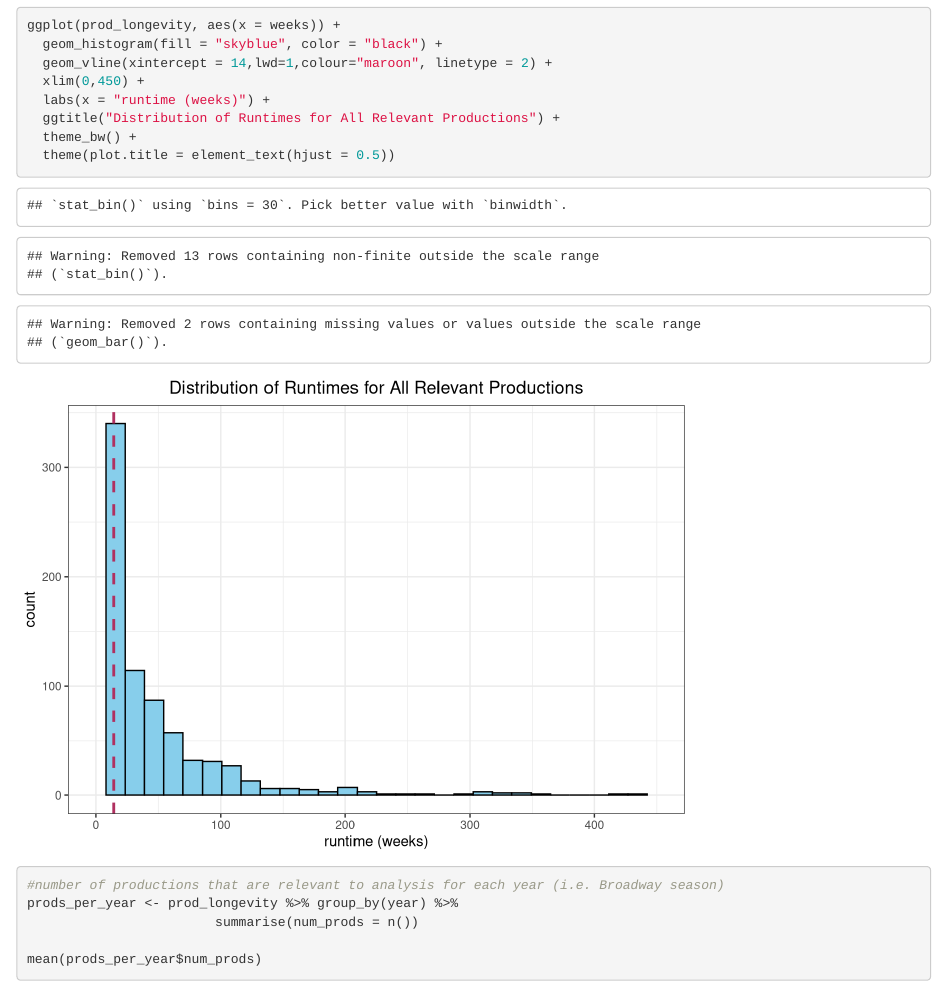
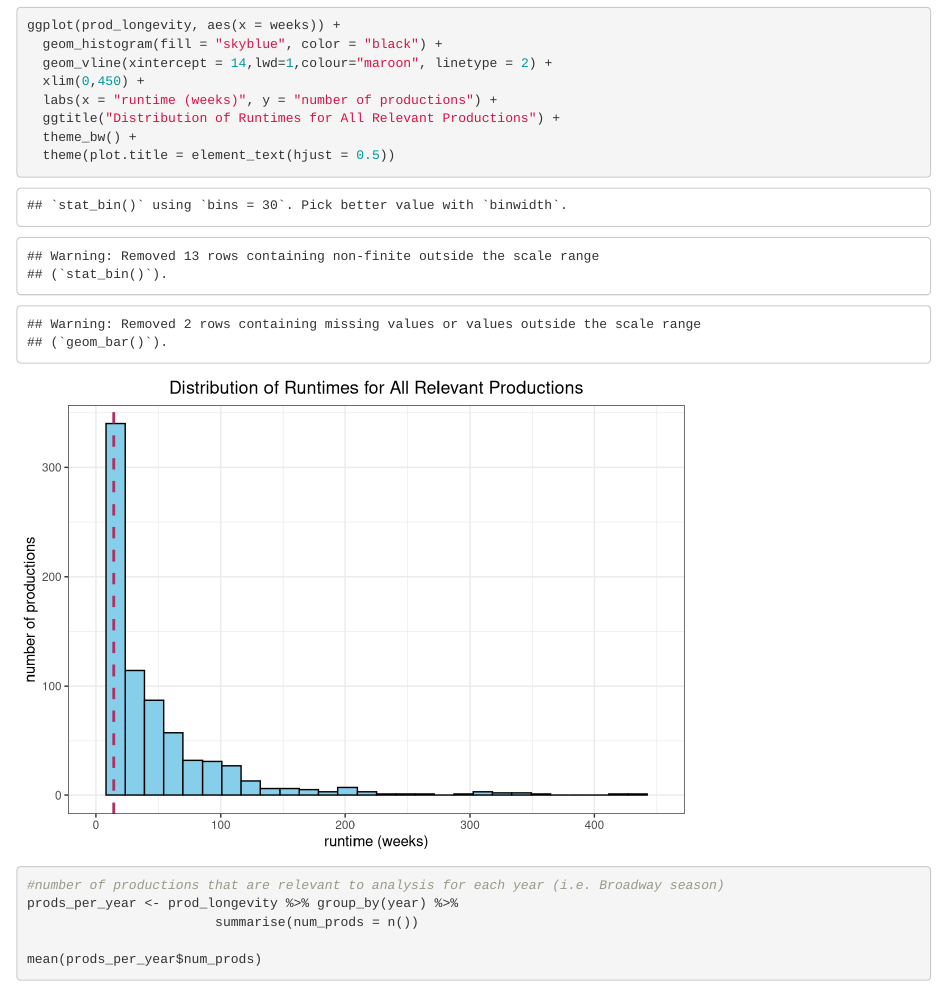
Before and after one commit to MaxWisnefski/Tony-Award-Data-Analysis, an R Markdown document (initial_Tony_analysis.Rmd): the page in a window 1100 px wide, from 2760 px down. Rendered offline with R 4.5, knitr and Pandoc, with nearby package versions; code that draws random numbers runs with fixed seeds of ours.

Commit message:
improving one of the visuals

```diff
--- a/initial_Tony_analysis.Rmd
+++ b/initial_Tony_analysis.Rmd
@@ -161,7 +161,7 @@ ggplot(prod_longevity, aes(x = weeks)) +
   geom_histogram(fill = "skyblue", color = "black") +
   geom_vline(xintercept = 14,lwd=1,colour="maroon", linetype = 2) +
   xlim(0,450) +
-  labs(x = "runtime (weeks)") +
+  labs(x = "runtime (weeks)", y = "number of productions") +
   ggtitle("Distribution of Runtimes for All Relevant Productions") +
   theme_bw() +
   theme(plot.title = element_text(hjust = 0.5))
```
